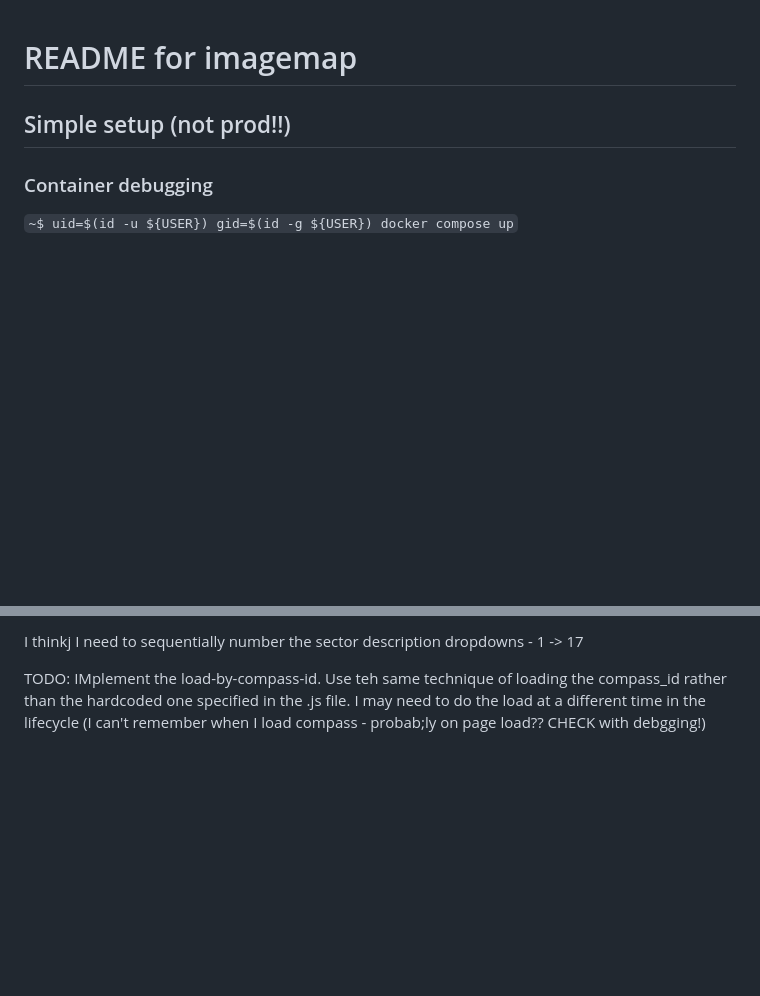
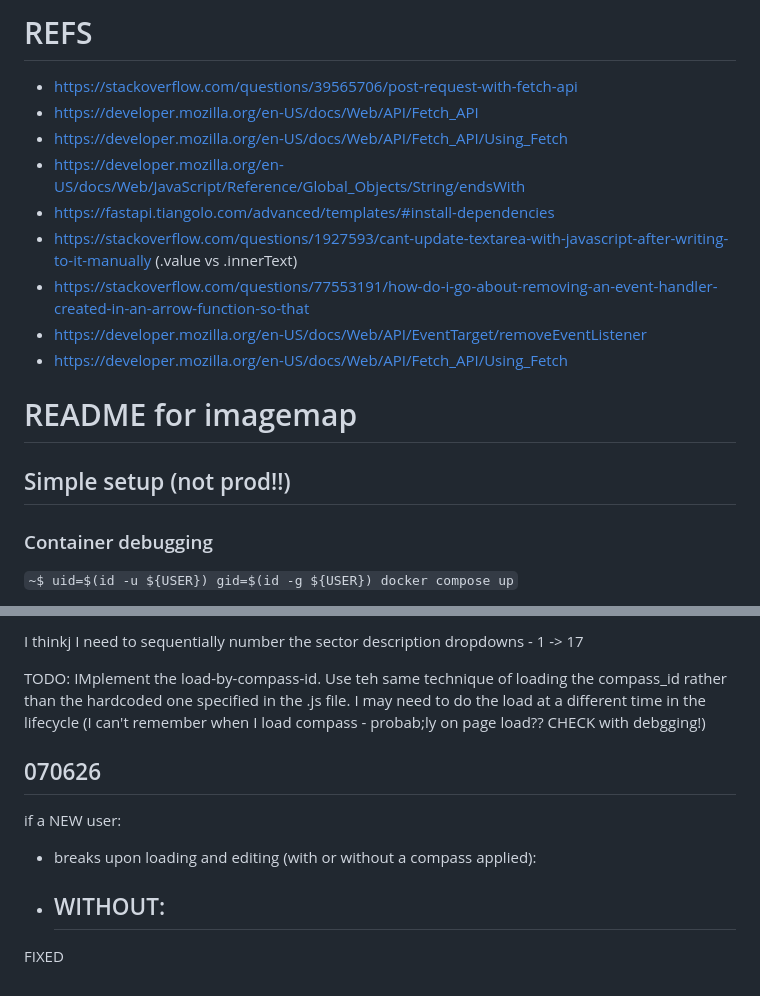
Before and after one commit to sjewitt/compass, a Markdown page: README.md, 2 parts joined by grey strips. Rendered like a GitHub page; blank space fills up the shorter version.

Commit message:
moved refs from javascripts to here

```diff
--- a/README.md
+++ b/README.md
@@ -1,3 +1,17 @@
+# REFS
+
+ * https://stackoverflow.com/questions/39565706/post-request-with-fetch-api
+ * https://developer.mozilla.org/en-US/docs/Web/API/Fetch_API
+ * https://developer.mozilla.org/en-US/docs/Web/API/Fetch_API/Using_Fetch
+ * https://developer.mozilla.org/en-US/docs/Web/JavaScript/Reference/Global_Objects/String/endsWith
+ * https://fastapi.tiangolo.com/advanced/templates/#install-dependencies
+ * https://stackoverflow.com/questions/1927593/cant-update-textarea-with-javascript-after-writing-to-it-manually (.value vs .innerText)
+ * https://stackoverflow.com/questions/77553191/how-do-i-go-about-removing-an-event-handler-created-in-an-arrow-function-so-that
+ * https://developer.mozilla.org/en-US/docs/Web/API/EventTarget/removeEventListener
+ * https://developer.mozilla.org/en-US/docs/Web/API/Fetch_API/Using_Fetch
+
+
+
 # README for imagemap
 
 ## Simple setup (not prod!!)
@@ -338,3 +352,12 @@ I thinkj I need to sequentially number the sector description dropdowns - 1 -> 1
 
 
 TODO: IMplement the load-by-compass-id. Use teh same technique of loading the compass_id rather than the hardcoded one specified in the .js file.  I may need to do the load at a different time in the lifecycle (I can't remember when I load compass - probab;ly on page load?? CHECK with debgging!)
+
+070626
+-------
+
+if a NEW user:
+ - breaks upon loading and editing (with or without a compass applied):
+ - WITHOUT:
+   -
+FIXED
```
